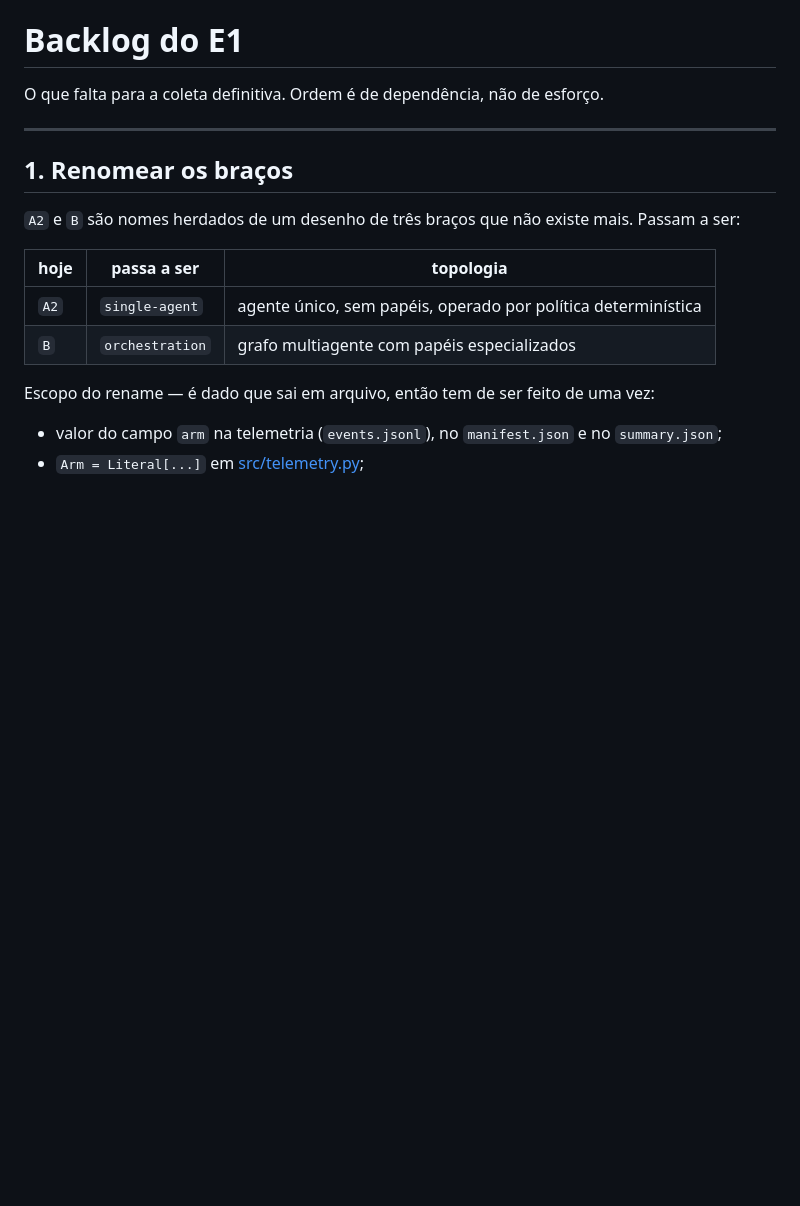
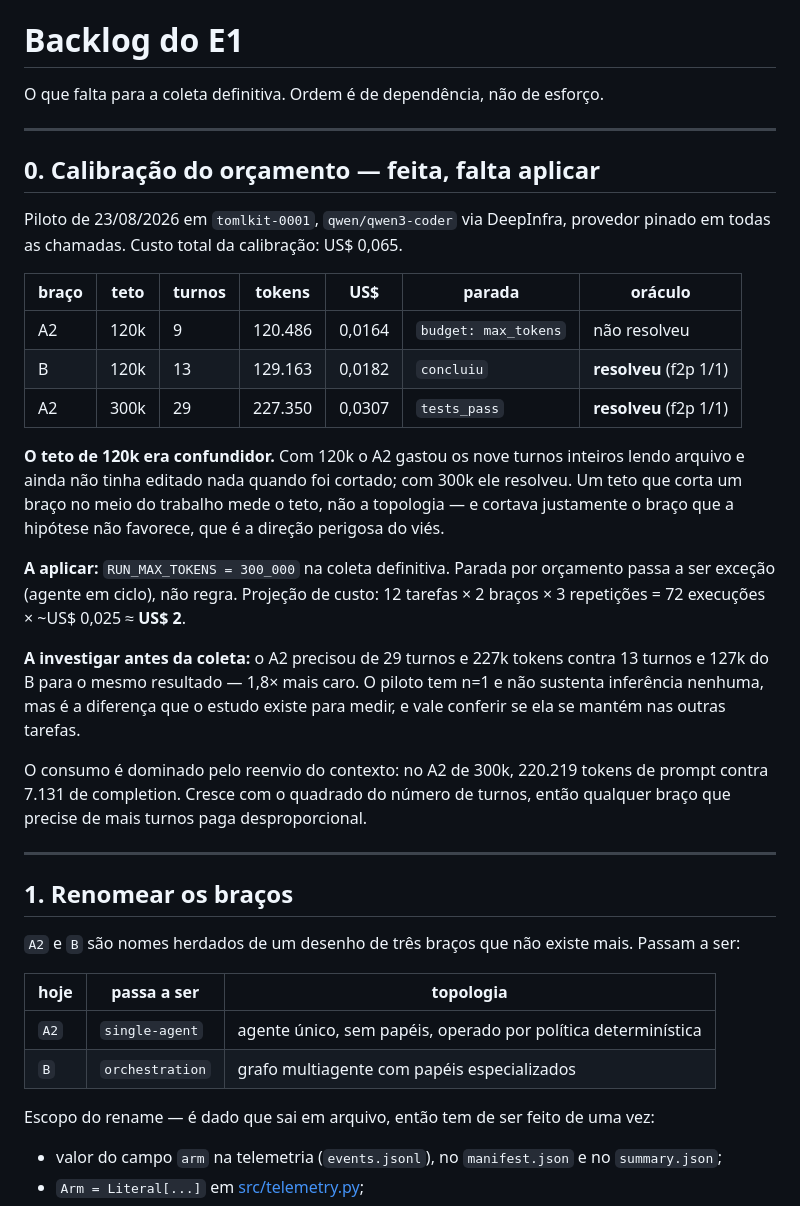
Before and after one commit to isaac-prado/uranium, a Markdown page: BACKLOG.md, the part around the change. GitHub-like rendering; blank space fills up the shorter version.

Commit message:
docs: calibração do orçamento pelo piloto em tomlkit-0001
Os três runs que a calibração precisou, com o oráculo externo julgando:
A2 com teto de 120k não resolveu (cortado no turno 9, sem ter editado nada),
B com o mesmo teto resolveu em 13 turnos, e A2 com 300k resolveu em 29.

O teto de 120k era confundidor e cortava o braço que a hipótese não
favorece — a direção perigosa. Passa para 300k na coleta definitiva, com
parada por orçamento virando exceção em vez de regra.

Registra também o que o piloto sugere e não prova: A2 gastou 1,8× mais que
B pelo mesmo resultado, e o consumo é dominado por reenvio de contexto
(220k de prompt contra 7k de completion).

Co-Authored-By: Claude Opus 5 (1M context) <noreply@anthropic.com>

```diff
--- a/BACKLOG.md
+++ b/BACKLOG.md
@@ -1,6 +1,38 @@
 # Backlog do E1
 
 O que falta para a coleta definitiva. Ordem é de dependência, não de esforço.
+
+---
+
+## 0. Calibração do orçamento — **feita**, falta aplicar
+
+Piloto de 23/08/2026 em `tomlkit-0001`, `qwen/qwen3-coder` via DeepInfra,
+provedor pinado em todas as chamadas. Custo total da calibração: US$ 0,065.
+
+| braço | teto | turnos | tokens | US$ | parada | oráculo |
+|---|---|---|---|---|---|---|
+| A2 | 120k | 9 | 120.486 | 0,0164 | `budget: max_tokens` | não resolveu |
+| B | 120k | 13 | 129.163 | 0,0182 | `concluiu` | **resolveu** (f2p 1/1) |
+| A2 | 300k | 29 | 227.350 | 0,0307 | `tests_pass` | **resolveu** (f2p 1/1) |
+
+**O teto de 120k era confundidor.** Com 120k o A2 gastou os nove turnos
+inteiros lendo arquivo e ainda não tinha editado nada quando foi cortado; com
+300k ele resolveu. Um teto que corta um braço no meio do trabalho mede o teto,
+não a topologia — e cortava justamente o braço que a hipótese não favorece,
+que é a direção perigosa do viés.
+
+**A aplicar:** `RUN_MAX_TOKENS = 300_000` na coleta definitiva. Parada por
+orçamento passa a ser exceção (agente em ciclo), não regra. Projeção de custo:
+12 tarefas × 2 braços × 3 repetições = 72 execuções × ~US$ 0,025 ≈ **US$ 2**.
+
+**A investigar antes da coleta:** o A2 precisou de 29 turnos e 227k tokens
+contra 13 turnos e 127k do B para o mesmo resultado — 1,8× mais caro. O
+piloto tem n=1 e não sustenta inferência nenhuma, mas é a diferença que o
+estudo existe para medir, e vale conferir se ela se mantém nas outras tarefas.
+
+O consumo é dominado pelo reenvio do contexto: no A2 de 300k, 220.219 tokens
+de prompt contra 7.131 de completion. Cresce com o quadrado do número de
+turnos, então qualquer braço que precise de mais turnos paga desproporcional.
 
 ---
 
```
